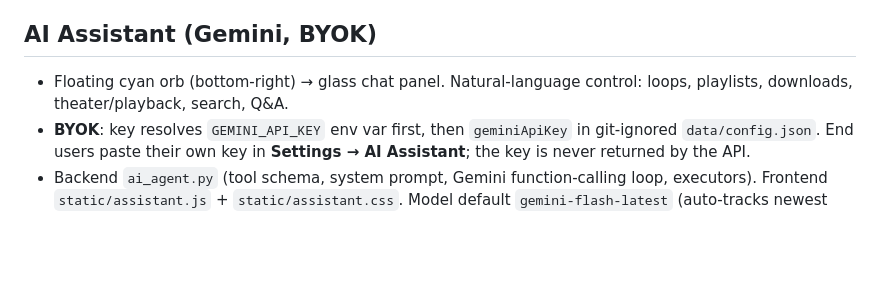
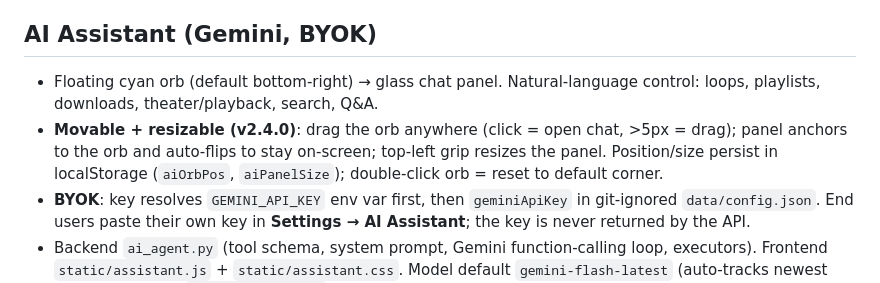
Before and after one commit to rikachu225/video-collection, a Markdown page: docs/QUICK_REFERENCE.md, the part around the change. Rendered like a GitHub page; blank space fills up the shorter version.

```diff
--- a/docs/QUICK_REFERENCE.md
+++ b/docs/QUICK_REFERENCE.md
@@ -228,7 +228,8 @@ Toast container:    9999
 - Internal code uses "theater" (function names, IDs, routes, variables) — don't rename those
 
 ## AI Assistant (Gemini, BYOK)
-- Floating cyan orb (bottom-right) → glass chat panel. Natural-language control: loops, playlists, downloads, theater/playback, search, Q&A.
+- Floating cyan orb (default bottom-right) → glass chat panel. Natural-language control: loops, playlists, downloads, theater/playback, search, Q&A.
+- **Movable + resizable (v2.4.0)**: drag the orb anywhere (click = open chat, >5px = drag); panel anchors to the orb and auto-flips to stay on-screen; top-left grip resizes the panel. Position/size persist in localStorage (`aiOrbPos`, `aiPanelSize`); double-click orb = reset to default corner.
 - **BYOK**: key resolves `GEMINI_API_KEY` env var first, then `geminiApiKey` in git-ignored `data/config.json`. End users paste their own key in **Settings → AI Assistant**; the key is never returned by the API.
 - Backend `ai_agent.py` (tool schema, system prompt, Gemini function-calling loop, executors). Frontend `static/assistant.js` + `static/assistant.css`. Model default `gemini-flash-latest` (auto-tracks newest flash; override in `aiAssistant.model`).
 - Two tool types: **server actions** (loops/playlists/downloads — reuse existing routes) and **UI commands** (play/pause/mute/workspace/switch-view — run by `app.js` globals). A per-request context snapshot resolves "the third clip", "this" (open clip), and "save this playlist" (loaded playlist); every reference is re-validated server-side.
```
Also changed, not shown: docs/CHANGELOG.md (+4 -0 lines).
